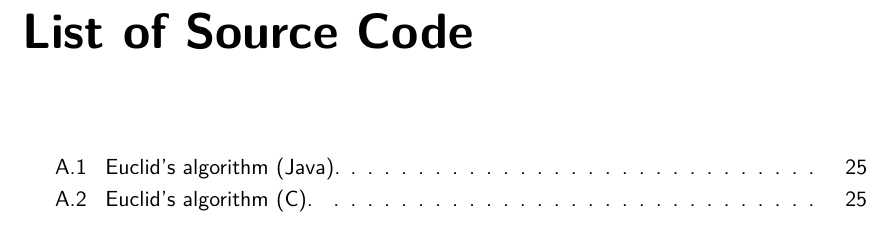
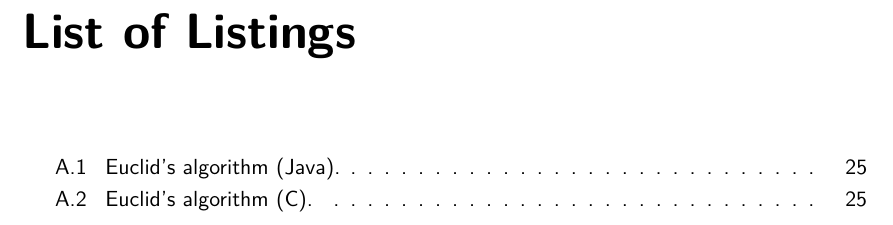
Before and after one commit to MESCC-ISEP/DRPDE-dissertation-research-plan-template, a LaTeX thesis (main.tex, which reads dmesc-style.cls, frontmatter/frontmatter.tex): part of page 17 of 53, cut so that both start at the same text. Compiled offline with pdfLaTeX; a LaTeX package or settings file that is missing is left out.

Commit message:
fix: clean up frontmatter and improve abstract formatting in LaTeX template

```diff
--- a/dmesc-style.cls
+++ b/dmesc-style.cls
@@ -176,12 +177,19 @@
 \renewcommand{\familydefault}{\sfdefault} % AMB: The text body uses a sans serif typeface, as specified by the ISEP template guidelines.
 
 \RequirePackage[utf8]{inputenc} % Required for inputting portuguese characters
+
 \RequirePackage[T1]{fontenc} % Output font encoding for portuguese characters
 
 \RequirePackage[autostyle=true]{csquotes} % Required to generate language-dependent quotes in the bibliography
 
 \RequirePackage[chapter]{algorithm} % Required for Algorithms
 \RequirePackage{algpseudocode} % Part algorithmicx package, required to customize the layout of algorithms.
+
+\providecaptionname{portuguese}{\fname@algorithm}{Algoritmo}
+% Traduções para o Índice de Algoritmos (List of Algorithms)
+\providecaptionname{portuguese}{\listalgorithmname}{Lista de Algoritmos}
+\providecaptionname{english}{\listalgorithmname}{List of Algorithms}
+
 
 \RequirePackage{listings} % Required for code listings
 \lstset{
@@ -193,7 +201,6 @@
 	commentstyle=\color{OliveGreen},   % comment style
 	deletekeywords={...},              % if you want to delete keywords from the given language
 	escapeinside={\%*}{*)},            % if you want to add LaTeX within your code
-  extendedchars=true,                % lets you use non-ASCII characters; for 8-bits encodings only, does not work with UTF-8
 	frame=single,	                     % adds a frame around the code
 	xleftmargin=1cm,                   % AMB: According to ISEP dissertation guidelines
 	keepspaces=true,                   % keeps spaces in text, useful for keeping indentation of code
@@ -228,7 +235,16 @@
 		{°}{{\textdegree}}1 {º}{{\textordmasculine}}1 {ª}{{\textordfeminine}}1
 }
 
+\providecaptionname{portuguese}{\lstlistingname}{Listagem}
+\providecaptionname{portuguese}{\lstlistlistingname}{Lista de Listagens}
+\providecaptionname{english}{\lstlistlistingname}{List of Listings}
+
+
 \RequirePackage[acronym,nonumberlist]{glossaries} % Required to define acronyms and make glossaries
+
+\providecaptionname{portuguese}{\listacronymname}{Lista de Acrónimos}
+\providecaptionname{english}{\listacronymname}{List of Acronyms}
+
 
 \RequirePackage[centerlast,small,sc]{caption} % Required for customising the captions
 \setlength{\captionmargin}{50pt}
--- a/frontmatter/frontmatter.tex
+++ b/frontmatter/frontmatter.tex
@@ -57,12 +62,22 @@ Para alterar a língua basta ir às configurações do documento no ficheiro \fi
 
 
 %----------------------------------------------------------------------------------------
-%	LIST OF CONTENTS/FIGURES/TABLES PAGES
+%	TABLE OF CONTENTS
 %----------------------------------------------------------------------------------------
 
 \tableofcontents % Prints the main table of contents
 
+
+%----------------------------------------------------------------------------------------
+%	LIST OF FIGURES
+%----------------------------------------------------------------------------------------
+
 \listoffigures % Prints the list of figures
+
+
+%----------------------------------------------------------------------------------------
+%	LIST OF TABLES
+%----------------------------------------------------------------------------------------
 
 \listoftables % Prints the list of tables
 
@@ -72,27 +89,29 @@ Para alterar a língua basta ir às configurações do documento no ficheiro \fi
 \listofalgorithms % Prints the list of algorithms
+
 %\addchaptertocentry{\listalgorithmname}
 
 
-\renewcommand{\lstlistlistingname}{List of Source Code}
-\iflanguage{portuguese}{
-\renewcommand{\lstlistlistingname}{Lista de C\'odigo}
-}
+%----------------------------------------------------------------------------------------
+%	LIST OF SOURCE CODE LISTINGS
+%----------------------------------------------------------------------------------------
+
 \lstlistoflistings % Prints the list of listings (programming language source code)
+
 %\addchaptertocentry{\lstlistlistingname}
 
 
 %----------------------------------------------------------------------------------------
-%	ABBREVIATIONS
+%	LIST OF ABBREVIATIONS
 %----------------------------------------------------------------------------------------
 \begin{abbreviations}{ll} % Include a list of abbreviations (a table of two columns)
   \textbf{LAH} & \textbf{L}ist \textbf{A}bbreviations \textbf{H}ere\\
   \textbf{WSF} & \textbf{W}hat (it) \textbf{S}tands \textbf{F}or\\
 \end{abbreviations}
 
+
 %----------------------------------------------------------------------------------------
-%	SYMBOLS
+%	LIST OF SYMBOLS
 %----------------------------------------------------------------------------------------
-
 \begin{symbols}{lll} % Include a list of Symbols (a three column table)
 
   % [Note: Although acronyms and symbols are defined in this section, they should also be defined at least the first time used in the dissertation body.]
--- a/main.tex
+++ b/main.tex
@@ -70,7 +70,7 @@
 % AMB: DO NOT USE THIS STYLE, according to ISEP dissertation guidelines.
 %\usepackage[style=alphabetic,sorting=none,backend=biber]{biblatex} % Bibtex backend with the alphabetic citation style (alphabetic citations, bibliography ordered by appearance)
 
-\usepackage{etoolbox}
+%\usepackage{etoolbox}
 
 \patchcmd{\maketitlepage}{\evallabel:}{}{}{}
 \patchcmd{\maketitlepage}{\presidentlabel:}{}{}{}
@@ -79,17 +79,14 @@
 \patchcmd{\maketitlepage}{\committee}{}{}{}
 \patchcmd{\maketitlepage}{\externalsupervisor}{}{}{}
 
+% Automatic Disclaimer configuration per language
+\iflanguage{portuguese}{
+    \renewcaptionname{portuguese}{\dissertationdisclamer}{Plano de Investigação da Dissertação \\ Mestrado em Engenharia de Sistemas Computacionais Críticos}
 
-\renewcaptionname{english}
-  {\dissertationdisclamer}
-  {Dissertation Research Plan \\
-   Master's degree in Critical Computing Systems Engineering
+}{
+		\renewcaptionname{english}{\dissertationdisclamer}{Dissertation Research Plan \\ Master's degree in Critical Computing Systems Engineering}
 }
 
-\newcaptionname{portuguese}
-  {\dissertationdisclamer}
-  {Plano de Investigação da Dissertação\\
-  Mestrado em Engenharia de Sistemas Computacionais Críticos}
 
 \addbibresource{mainbibliography.bib} % The filename of the bibliography
 
```
Also changed, not shown: main.pdf, dmesc-style.cls (4 more changed lines), frontmatter/frontmatter.tex (26 more changed lines), main.tex (1 more changed lines), 1 other file. Lines whose indentation alone changed are shown as unchanged.
